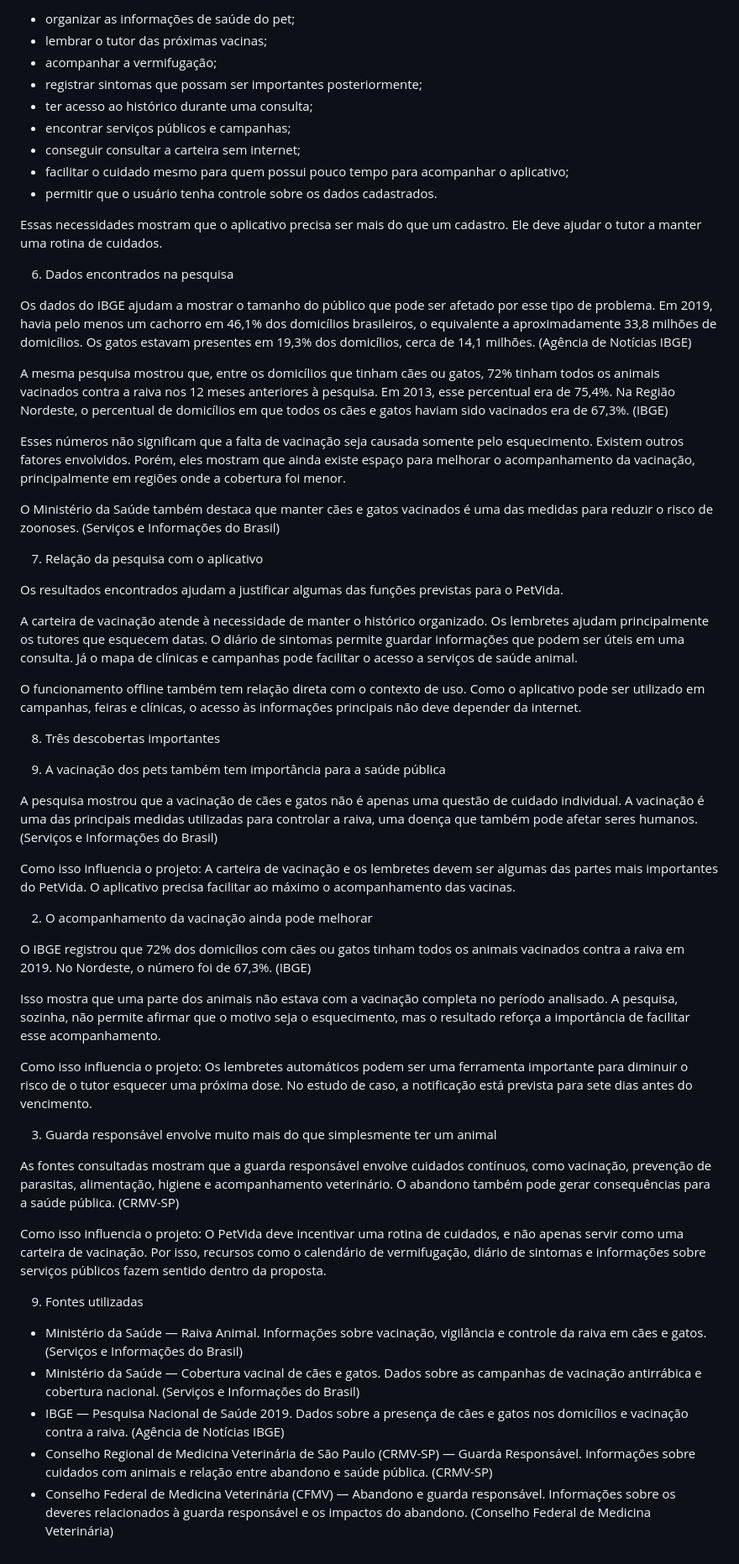
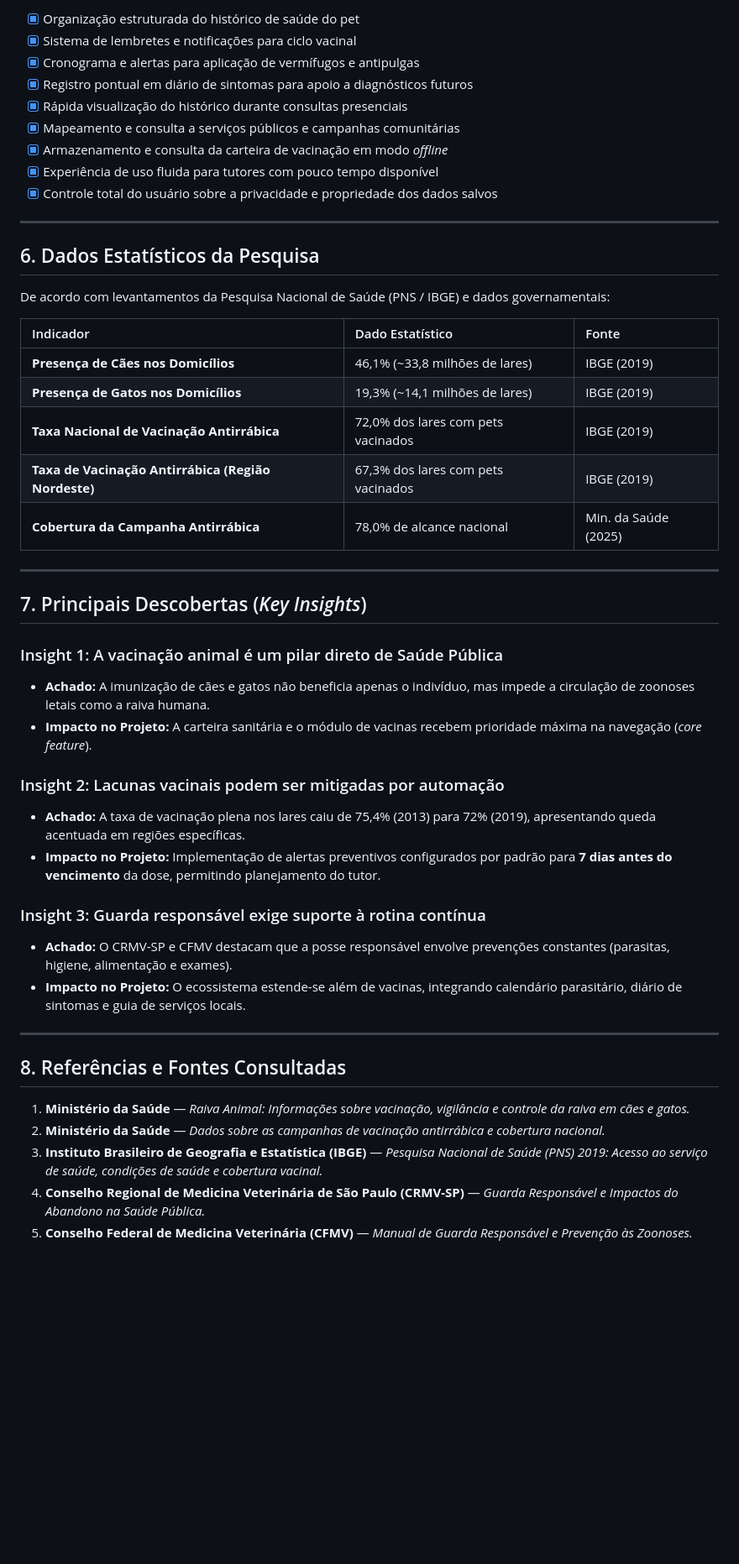
Before and after one commit to jorge159753/PetVida, a Markdown page: docs/pesquisa.md, the part around one of its changes. Shown at 84% size. Drawn GitHub-style; blank space fills up the shorter version.

Commit message:
Docs: Update Pesquisa

```diff
--- a/docs/pesquisa.md
+++ b/docs/pesquisa.md
@@ -48,63 +60,50 @@ A pesquisa e o estudo de caso apontam algumas necessidades que devem ser conside
 
-* organizar as informações de saúde do pet;
-* lembrar o tutor das próximas vacinas;
-* acompanhar a vermifugação;
-* registrar sintomas que possam ser importantes posteriormente;
-* ter acesso ao histórico durante uma consulta;
-* encontrar serviços públicos e campanhas;
-* conseguir consultar a carteira sem internet;
-* facilitar o cuidado mesmo para quem possui pouco tempo para acompanhar o aplicativo;
-* permitir que o usuário tenha controle sobre os dados cadastrados.
+* [x] Organização estruturada do histórico de saúde do pet
+* [x] Sistema de lembretes e notificações para ciclo vacinal
+* [x] Cronograma e alertas para aplicação de vermífugos e antipulgas
+* [x] Registro pontual em diário de sintomas para apoio a diagnósticos futuros
+* [x] Rápida visualização do histórico durante consultas presenciais
+* [x] Mapeamento e consulta a serviços públicos e campanhas comunitárias
+* [x] Armazenamento e consulta da carteira de vacinação em modo *offline*
+* [x] Experiência de uso fluida para tutores com pouco tempo disponível
+* [x] Controle total do usuário sobre a privacidade e propriedade dos dados salvos
 
-Essas necessidades mostram que o aplicativo precisa ser mais do que um cadastro. Ele deve ajudar o tutor a manter uma rotina de cuidados.
+---
 
-6. Dados encontrados na pesquisa
+## 6. Dados Estatísticos da Pesquisa
 
-Os dados do IBGE ajudam a mostrar o tamanho do público que pode ser afetado por esse tipo de problema. Em 2019, havia pelo menos um cachorro em 46,1% dos domicílios brasileiros, o equivalente a aproximadamente 33,8 milhões de domicílios. Os gatos estavam presentes em 19,3% dos domicílios, cerca de 14,1 milhões. (Agência de Notícias IBGE)
+De acordo com levantamentos da Pesquisa Nacional de Saúde (PNS / IBGE) e dados governamentais:
 
-A mesma pesquisa mostrou que, entre os domicílios que tinham cães ou gatos, 72% tinham todos os animais vacinados contra a raiva nos 12 meses anteriores à pesquisa. Em 2013, esse percentual era de 75,4%. Na Região Nordeste, o percentual de domicílios em que todos os cães e gatos haviam sido vacinados era de 67,3%. (IBGE)
+| Indicador | Dado Estatístico | Fonte |
+| :--- | :--- | :--- |
+| **Presença de Cães nos Domicílios** | 46,1% (~33,8 milhões de lares) | IBGE (2019) |
+| **Presença de Gatos nos Domicílios** | 19,3% (~14,1 milhões de lares) | IBGE (2019) |
+| **Taxa Nacional de Vacinação Antirrábica** | 72,0% dos lares com pets vacinados | IBGE (2019) |
+| **Taxa de Vacinação Antirrábica (Região Nordeste)** | 67,3% dos lares com pets vacinados | IBGE (2019) |
+| **Cobertura da Campanha Antirrábica** | 78,0% de alcance nacional | Min. da Saúde (2025) |
 
-Esses números não significam que a falta de vacinação seja causada somente pelo esquecimento. Existem outros fatores envolvidos. Porém, eles mostram que ainda existe espaço para melhorar o acompanhamento da vacinação, principalmente em regiões onde a cobertura foi menor.
+---
 
-O Ministério da Saúde também destaca que manter cães e gatos vacinados é uma das medidas para reduzir o risco de zoonoses. (Serviços e Informações do Brasil)
+## 7. Principais Descobertas (*Key Insights*)
 
-7. Relação da pesquisa com o aplicativo
+### Insight 1: A vacinação animal é um pilar direto de Saúde Pública
+* **Achado:** A imunização de cães e gatos não beneficia apenas o indivíduo, mas impede a circulação de zoonoses letais como a raiva humana.
+* **Impacto no Projeto:** A carteira sanitária e o módulo de vacinas recebem prioridade máxima na navegação (*core feature*).
 
-Os resultados encontrados ajudam a justificar algumas das funções previstas para o PetVida.
+### Insight 2: Lacunas vacinais podem ser mitigadas por automação
+* **Achado:** A taxa de vacinação plena nos lares caiu de 75,4% (2013) para 72% (2019), apresentando queda acentuada em regiões específicas.
+* **Impacto no Projeto:** Implementação de alertas preventivos configurados por padrão para **7 dias antes do vencimento** da dose, permitindo planejamento do tutor.
 
-A carteira de vacinação atende à necessidade de manter o histórico organizado. Os lembretes ajudam principalmente os tutores que esquecem datas. O diário de sintomas permite guardar informações que podem ser úteis em uma consulta. Já o mapa de clínicas e campanhas pode facilitar o acesso a serviços de saúde animal.
+### Insight 3: Guarda responsável exige suporte à rotina contínua
+* **Achado:** O CRMV-SP e CFMV destacam que a posse responsável envolve prevenções constantes (parasitas, higiene, alimentação e exames).
+* **Impacto no Projeto:** O ecossistema estende-se além de vacinas, integrando calendário parasitário, diário de sintomas e guia de serviços locais.
 
-O funcionamento offline também tem relação direta com o contexto de uso. Como o aplicativo pode ser utilizado em campanhas, feiras e clínicas, o acesso às informações principais não deve depender da internet.
+---
 
-8. Três descobertas importantes
+## 8. Referências e Fontes Consultadas
 
-1. A vacinação dos pets também tem importância para a saúde pública
-
-A pesquisa mostrou que a vacinação de cães e gatos não é apenas uma questão de cuidado individual. A vacinação é uma das principais medidas utilizadas para controlar a raiva, uma doença que também pode afetar seres humanos. (Serviços e Informações do Brasil)
-
-Como isso influencia o projeto:
-A carteira de vacinação e os lembretes devem ser algumas das partes mais importantes do PetVida. O aplicativo precisa facilitar ao máximo o acompanhamento das vacinas.
-
-2. O acompanhamento da vacinação ainda pode melhorar
-
-O IBGE registrou que 72% dos domicílios com cães ou gatos tinham todos os animais vacinados contra a raiva em 2019. No Nordeste, o número foi de 67,3%. (IBGE)
-
-Isso mostra que uma parte dos animais não estava com a vacinação completa no período analisado. A pesquisa, sozinha, não permite afirmar que o motivo seja o esquecimento, mas o resultado reforça a importância de facilitar esse acompanhamento.
-
-Como isso influencia o projeto:
-Os lembretes automáticos podem ser uma ferramenta importante para diminuir o risco de o tutor esquecer uma próxima dose. No estudo de caso, a notificação está prevista para sete dias antes do vencimento.
-
-3. Guarda responsável envolve muito mais do que simplesmente ter um animal
-
-As fontes consultadas mostram que a guarda responsável envolve cuidados contínuos, como vacinação, prevenção de parasitas, alimentação, higiene e acompanhamento veterinário. O abandono também pode gerar consequências para a saúde pública. (CRMV-SP)
-
-Como isso influencia o projeto:
-O PetVida deve incentivar uma rotina de cuidados, e não apenas servir como uma carteira de vacinação. Por isso, recursos como o calendário de vermifugação, diário de sintomas e informações sobre serviços públicos fazem sentido dentro da proposta.
-
-9. Fontes utilizadas
-
-* Ministério da Saúde — Raiva Animal. Informações sobre vacinação, vigilância e controle da raiva em cães e gatos. (Serviços e Informações do Brasil)
-* Ministério da Saúde — Cobertura vacinal de cães e gatos. Dados sobre as campanhas de vacinação antirrábica e cobertura nacional. (Serviços e Informações do Brasil)
-* IBGE — Pesquisa Nacional de Saúde 2019. Dados sobre a presença de cães e gatos nos domicílios e vacinação contra a raiva. (Agência de Notícias IBGE)
-* Conselho Regional de Medicina Veterinária de São Paulo (CRMV-SP) — Guarda Responsável. Informações sobre cuidados com animais e relação entre abandono e saúde pública. (CRMV-SP)
-* Conselho Federal de Medicina Veterinária (CFMV) — Abandono e guarda responsável. Informações sobre os deveres relacionados à guarda responsável e os impactos do abandono. (Conselho Federal de Medicina Veterinária)
+1. **Ministério da Saúde** — *Raiva Animal: Informações sobre vacinação, vigilância e controle da raiva em cães e gatos.*
+2. **Ministério da Saúde** — *Dados sobre as campanhas de vacinação antirrábica e cobertura nacional.*
+3. **Instituto Brasileiro de Geografia e Estatística (IBGE)** — *Pesquisa Nacional de Saúde (PNS) 2019: Acesso ao serviço de saúde, condições de saúde e cobertura vacinal.*
+4. **Conselho Regional de Medicina Veterinária de São Paulo (CRMV-SP)** — *Guarda Responsável e Impactos do Abandono na Saúde Pública.*
+5. **Conselho Federal de Medicina Veterinária (CFMV)** — *Manual de Guarda Responsável e Prevenção às Zoonoses.*
```
Also changed, not shown: other parts of docs/pesquisa.md (+36 -24 lines).
